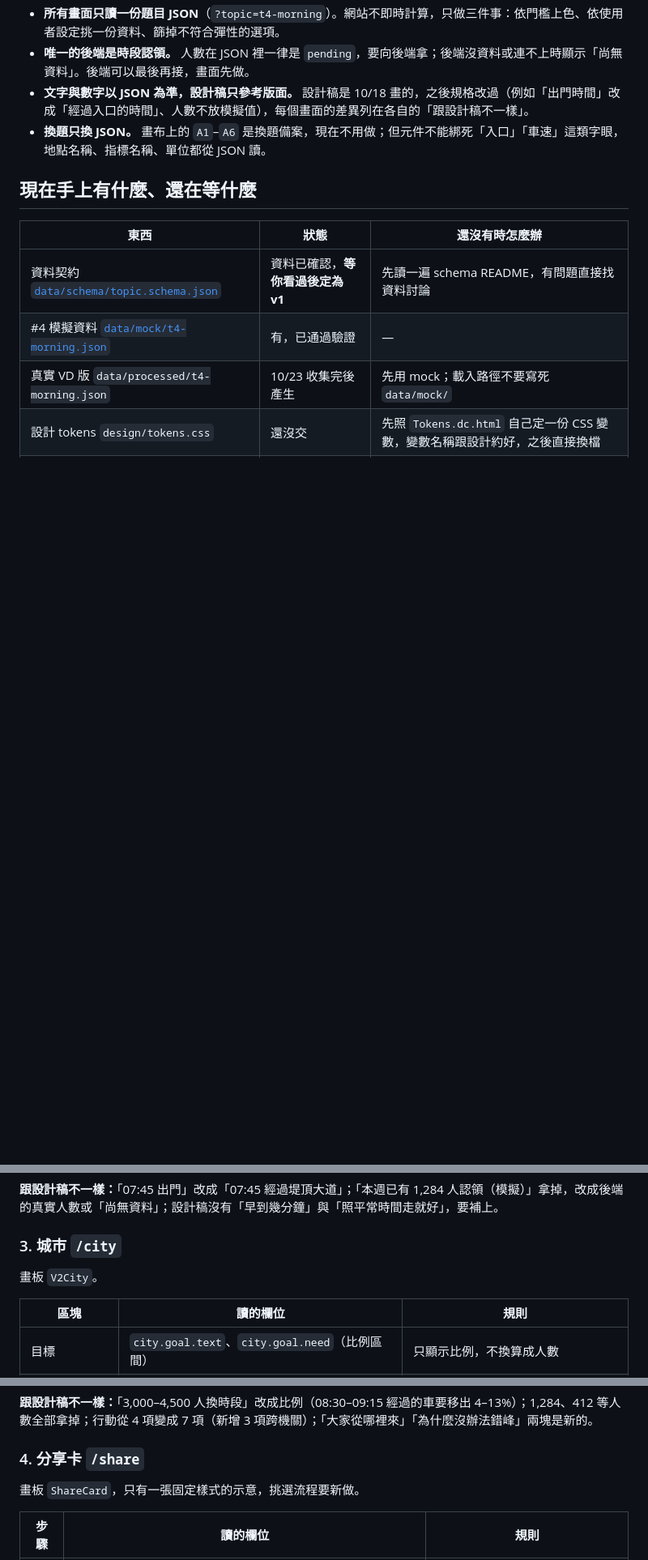
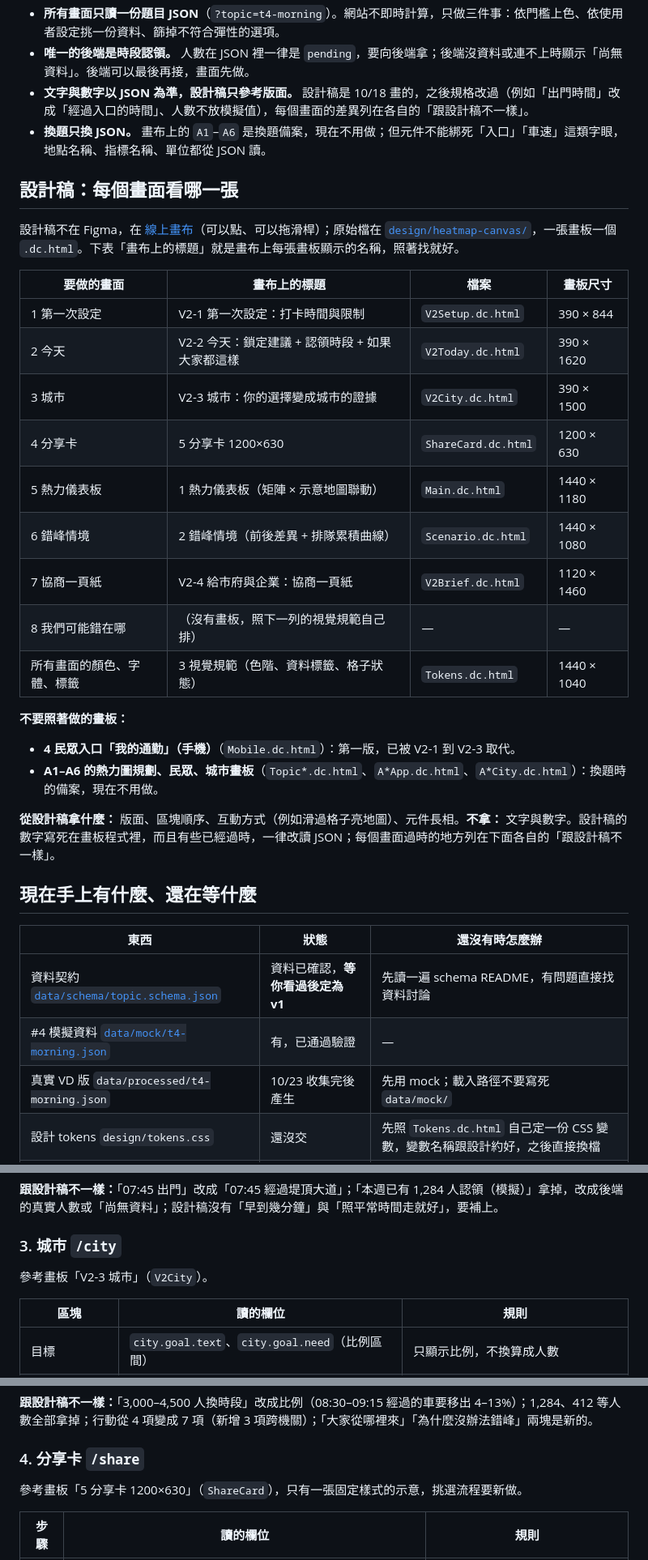
Before and after one commit to YasmineCheng-Advantech/taipei-hackathon-2026, a Markdown page: SCREENS.md, 3 parts joined by grey strips. Shown at 81% size. Drawn GitHub-style; blank space fills up the shorter version.

```diff
--- a/SCREENS.md
+++ b/SCREENS.md
@@ -11,6 +11,29 @@ Oct 20, 2026 · 給網站工程師，開始搭架構與做畫面用
 - **唯一的後端是時段認領。** 人數在 JSON 裡一律是 `pending`，要向後端拿；後端沒資料或連不上時顯示「尚無資料」。後端可以最後再接，畫面先做。
 - **文字與數字以 JSON 為準，設計稿只參考版面。** 設計稿是 10/18 畫的，之後規格改過（例如「出門時間」改成「經過入口的時間」、人數不放模擬值），每個畫面的差異列在各自的「跟設計稿不一樣」。
 - **換題只換 JSON。** 畫布上的 `A1`–`A6` 是換題備案，現在不用做；但元件不能綁死「入口」「車速」這類字眼，地點名稱、指標名稱、單位都從 JSON 讀。
+
+## 設計稿：每個畫面看哪一張
+
+設計稿不在 Figma，在 [線上畫布](https://claude.ai/artifact/SfUezmGAepBdbfkgcbWaiH)（可以點、可以拖滑桿）；原始檔在 [`design/heatmap-canvas/`](design/heatmap-canvas/)，一張畫板一個 `.dc.html`。下表「畫布上的標題」就是畫布上每張畫板顯示的名稱，照著找就好。
+
+| 要做的畫面 | 畫布上的標題 | 檔案 | 畫板尺寸 |
+| --- | --- | --- | --- |
+| 1 第一次設定 | V2-1 第一次設定：打卡時間與限制 | `V2Setup.dc.html` | 390 × 844 |
+| 2 今天 | V2-2 今天：鎖定建議 + 認領時段 + 如果大家都這樣 | `V2Today.dc.html` | 390 × 1620 |
+| 3 城市 | V2-3 城市：你的選擇變成城市的證據 | `V2City.dc.html` | 390 × 1500 |
+| 4 分享卡 | 5 分享卡 1200×630 | `ShareCard.dc.html` | 1200 × 630 |
+| 5 熱力儀表板 | 1 熱力儀表板（矩陣 × 示意地圖聯動） | `Main.dc.html` | 1440 × 1180 |
+| 6 錯峰情境 | 2 錯峰情境（前後差異 + 排隊累積曲線） | `Scenario.dc.html` | 1440 × 1080 |
+| 7 協商一頁紙 | V2-4 給市府與企業：協商一頁紙 | `V2Brief.dc.html` | 1120 × 1460 |
+| 8 我們可能錯在哪 | （沒有畫板，照下一列的視覺規範自己排） | — | — |
+| 所有畫面的顏色、字體、標籤 | 3 視覺規範（色階、資料標籤、格子狀態） | `Tokens.dc.html` | 1440 × 1040 |
+
+**不要照著做的畫板：**
+
+- **4 民眾入口「我的通勤」（手機）**（`Mobile.dc.html`）：第一版，已被 V2-1 到 V2-3 取代。
+- **A1–A6 的熱力圖規劃、民眾、城市畫板**（`Topic*.dc.html`、`A*App.dc.html`、`A*City.dc.html`）：換題時的備案，現在不用做。
+
+**從設計稿拿什麼：** 版面、區塊順序、互動方式（例如滑過格子亮地圖）、元件長相。**不拿：** 文字與數字。設計稿的數字寫死在畫板程式裡，而且有些已經過時，一律改讀 JSON；每個畫面過時的地方列在下面各自的「跟設計稿不一樣」。
 
 ## 現在手上有什麼、還在等什麼
 
@@ -107,7 +129,7 @@ Oct 20, 2026 · 給網站工程師，開始搭架構與做畫面用
 
 ### 3. 城市 `/city`
 
-畫板 `V2City`。
+參考畫板「V2-3 城市」（`V2City`）。
 
 | 區塊 | 讀的欄位 | 規則 |
 | --- | --- | --- |
@@ -122,7 +144,7 @@ Oct 20, 2026 · 給網站工程師，開始搭架構與做畫面用
 
 ### 4. 分享卡 `/share`
 
-畫板 `ShareCard`，只有一張固定樣式的示意，挑選流程要新做。
+參考畫板「5 分享卡 1200×630」（`ShareCard`），只有一張固定樣式的示意，挑選流程要新做。
 
 | 步驟 | 讀的欄位 | 規則 |
 | --- | --- | --- |
```
Also changed, not shown: other parts of SCREENS.md (+16 -17 lines).
